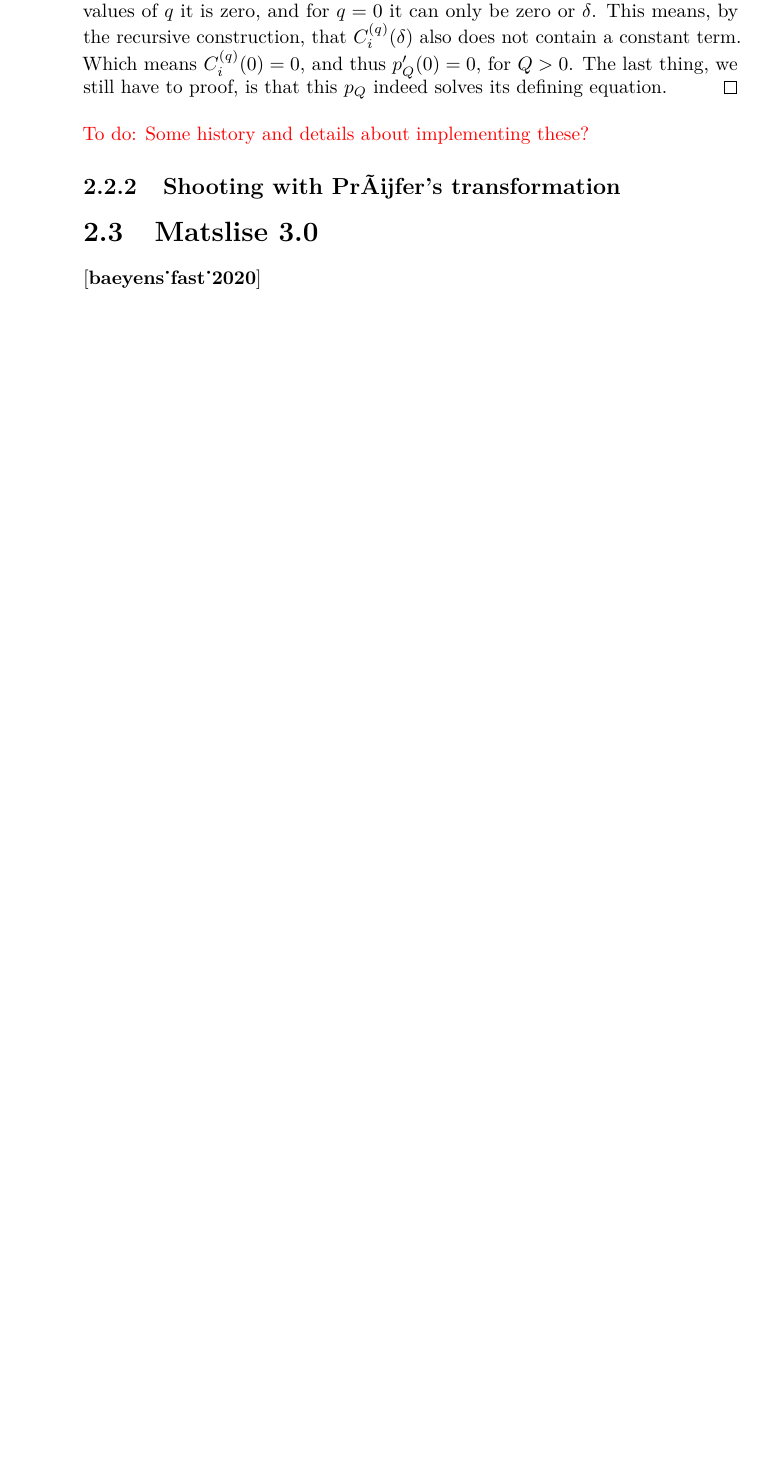
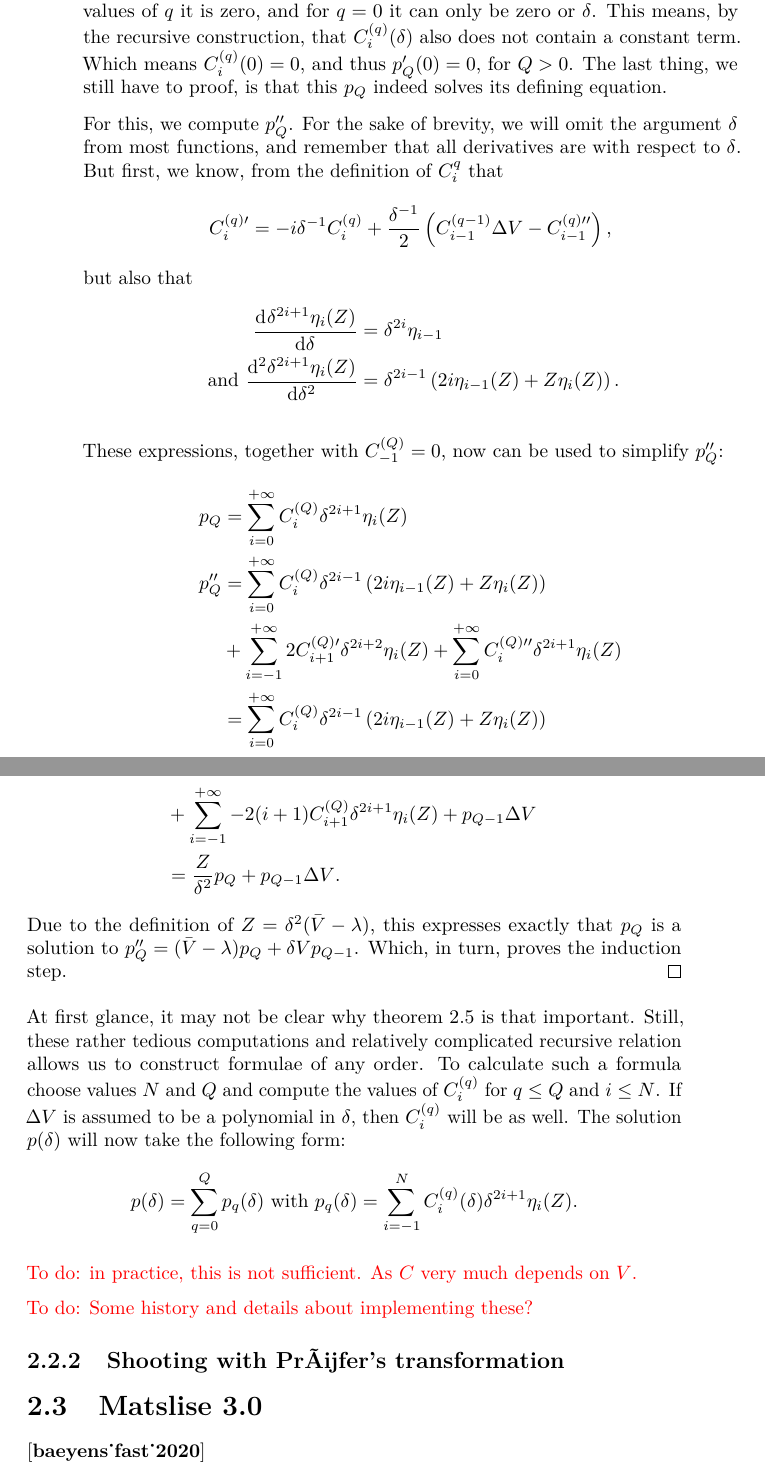
Before and after one commit to toonijn/PhD-thesis, a LaTeX thesis (thesis.tex, which reads chapter2_1d.tex): part of page 26 of 72 before the commit and two parts of pages 26 and 27 of 74 after it, the two joined at a grey line, cut so that both start at the same text, the shorter picture padded with empty space. Compiled offline with pdfLaTeX.

Commit message:
clean proof of pq solves

```diff
--- a/chapter2_1d.tex
+++ b/chapter2_1d.tex
@@ -383,11 +383,40 @@ With the theory about the family of $\eta$-functions in hand, we are able to sol
     p_Q''(\delta)  = (\bar{V} - \lambda) p_Q(\delta) + \Delta V(\delta) p_{Q-1}(\delta)
 $$
 with initial conditions $p_Q(0) = p_Q'(0) = 0$. That $p_Q(0) = 0$ can be seen in \eqref{equ:c2_cp_coeff_pq_formula}, using the facts that $C^{(Q)}_{-1} = 0$ for $Q > 0$ and that $C_i^{(Q)}$ are polynomials. Using the properties from theorem \ref{the:c2_eta_functions}, we can compute $p_Q'(\delta)$ to be as in \eqref{equ:c2_cp_coeff_pq_diff_formula}. That this expression is zero for $\delta = 0$ is less apparent. First, notice that most terms are zero because $C_i^{(Q)}$ are polynomials and $C^{(Q)}_{-1} = 0$ for $Q > 0$. The only term for which this is not clear is with $i = -1$: $C_0^{(Q)}(0)\eta_{0}(Z(0))$. For this term, we remark that the polynomial $C^{(q)}_{-1}(\delta)$ never contains a constant term, for most values of $q$ it is zero, and for $q=0$ it can only be zero or $\delta$. This means, by the recursive construction, that $C_{i}^{(q)}(\delta)$ also does not contain a constant term. Which means $C_{i}^{(q)}(0) = 0$, and thus $p_Q'(0) = 0$, for $Q > 0$. The last thing, we still have to proof, is that this $p_Q$ indeed solves its defining equation.
+
+For this, we compute $p_Q''$. For the sake of brevity, we will omit the argument $\delta$ from most functions, and remember that all derivatives are with respect to $\delta$. But first, we know, from the definition of $C_i^q$ that
+$$
+    C_i^{(q)\prime} = -i \delta^{-1} C_i^{(q)} + \frac{\delta^{-1}}{2}\left(C^{(q-1)}_{i-1}\Delta V - C^{(q)\prime\prime}_{i-1}\right)\text{,}
+$$
+but also that
+\begin{align*}
+    {\dv[]{\delta^{2i+1}\eta_i(Z)}{\delta}}               & = \delta^{2i} \eta_{i-1}                                         \\
+    \text{ and } {\dv[2]{\delta^{2i+1}\eta_i(Z)}{\delta}} & = \delta^{2i-1}\left(2i\eta_{i-1}(Z) + Z\eta_i(Z)\right)\text{.}
+\end{align*}
+
+\begingroup
+\allowdisplaybreaks
+These expressions, together with $C_{-1}^{(Q)} = 0$, now can be used to simplify $p_Q''$:
+\begin{align*}
+    p_Q   & = \sum_{i=0}^{+\infty} C_{i}^{(Q)} \delta^{2i + 1} \eta_{i}(Z)                                                                            \\
+    p_Q'' & = \sum_{i=0}^{+\infty} C_i^{(Q)}\delta^{2i-1}\left(2i\eta_{i-1}(Z) + Z\eta_i(Z)\right)                                                    \\
+          & + \sum_{i=-1}^{+\infty} 2C_{i+1}^{(Q)\prime}\delta^{2i+2}\eta_{i}(Z) + \sum_{i=0}^{+\infty} C_i^{(Q)\prime\prime}\delta^{2i+1}\eta_{i}(Z) \\
+          & = \sum_{i=0}^{+\infty} C_i^{(Q)}\delta^{2i-1}\left(2i\eta_{i-1}(Z) + Z\eta_i(Z)\right)                                                    \\
+          & + \sum_{i=-1}^{+\infty} -2(i+1)C_{i+1}^{(Q)}\delta^{2i+1}\eta_{i}(Z) + p_{Q-1} \Delta V                                                   \\
+          & = \frac{Z}{\delta^2}p_Q + p_{Q-1} \Delta V \text{.}
+\end{align*}
+\endgroup
+Due to the definition of $Z = \delta^2(\bar{V} - \lambda)$, this expresses exactly that $p_Q$ is a solution to $p_Q'' = (\bar{V} - \lambda)p_Q + \delta V p_{Q-1}$. Which, in turn, proves the induction step.
 \end{proof}
 
+At first glance, it may not be clear why theorem \ref{the:c2_perturbation_terms} is that important. Still, these rather tedious computations and relatively complicated recursive relation allows us to construct formulae of any order. To calculate such a formula choose values $N$ and $Q$ and compute the values of $C_{i}^{(q)}$ for $q \leq Q$ and $i \leq N$. If $\Delta V$ is assumed to be a polynomial in $\delta$, then $C_{i}^{(q)}$ will be as well. The solution $p(\delta)$ will now take the following form:
+$$
+    p(\delta) = \sum_{q=0}^{Q} p_q(\delta) \text{ with } p_q(\delta) = \sum_{i=-1}^{N} C_{i}^{(q)}(\delta) \delta^{2i+1} \eta_i(Z) \text{.}
+$$
+
+{\color{red} To do: in practice, this is not sufficient. As $C$ very much depends on $V$.}
 
     {\color{red} To do: Some history and details about implementing these?}
-
 
 \subsection{Shooting with Prüfer's transformation}\label{sec:c2_shooting_prufer}
 
```
Also changed, not shown: chapter2_1d.tex (4 more changed lines). Lines whose indentation alone changed are shown as unchanged.
